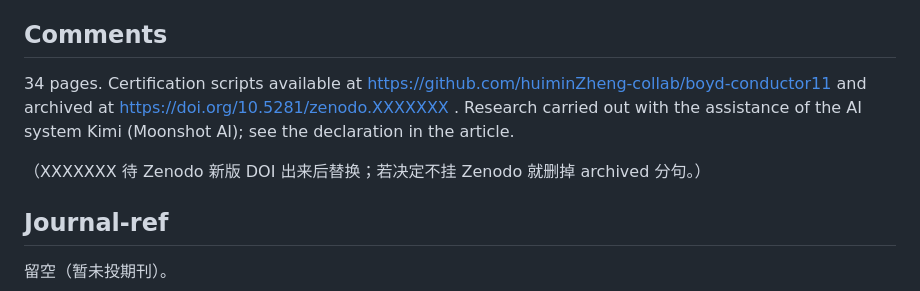
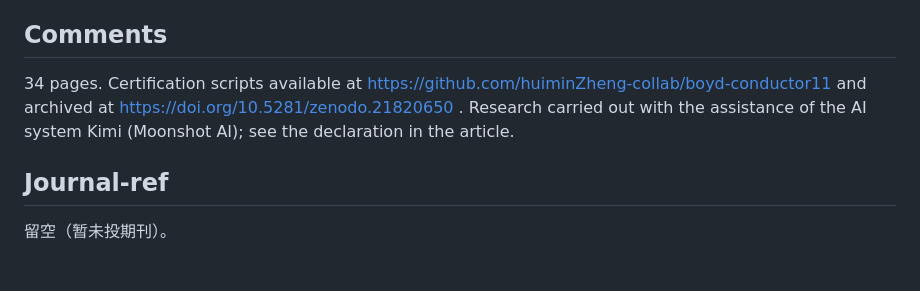
Before and after one commit to huiminZheng-collab/boyd-conductor11, a Markdown page: report/arxiv-metadata.md, the part around the change. Rendered like a GitHub page; blank space fills up the shorter version.

Commit message:
Fill in Zenodo DOI 10.5281/zenodo.21820650

```diff
--- a/report/arxiv-metadata.md
+++ b/report/arxiv-metadata.md
@@ -21,9 +21,7 @@ Boyd's 1998 tables of conjectural identities $m(P)=r\,|L'(E,0)|$ between Mahler
 
 ## Comments
 
-34 pages. Certification scripts available at https://github.com/huiminZheng-collab/boyd-conductor11 and archived at https://doi.org/10.5281/zenodo.XXXXXXX . Research carried out with the assistance of the AI system Kimi (Moonshot AI); see the declaration in the article.
-
-（XXXXXXX 待 Zenodo 新版 DOI 出来后替换；若决定不挂 Zenodo 就删掉 archived 分句。）
+34 pages. Certification scripts available at https://github.com/huiminZheng-collab/boyd-conductor11 and archived at https://doi.org/10.5281/zenodo.21820650 . Research carried out with the assistance of the AI system Kimi (Moonshot AI); see the declaration in the article.
 
 ## Journal-ref
 
```
